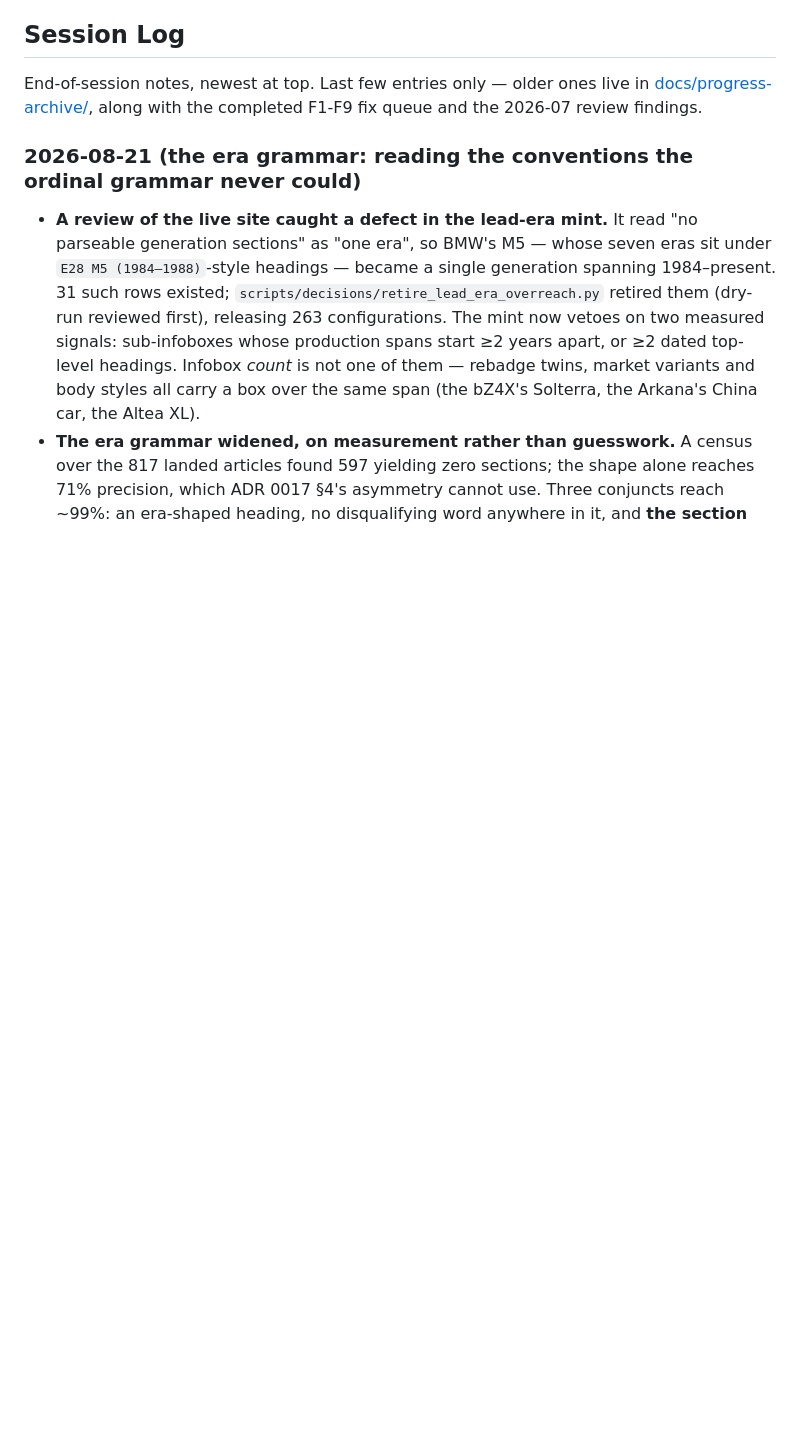
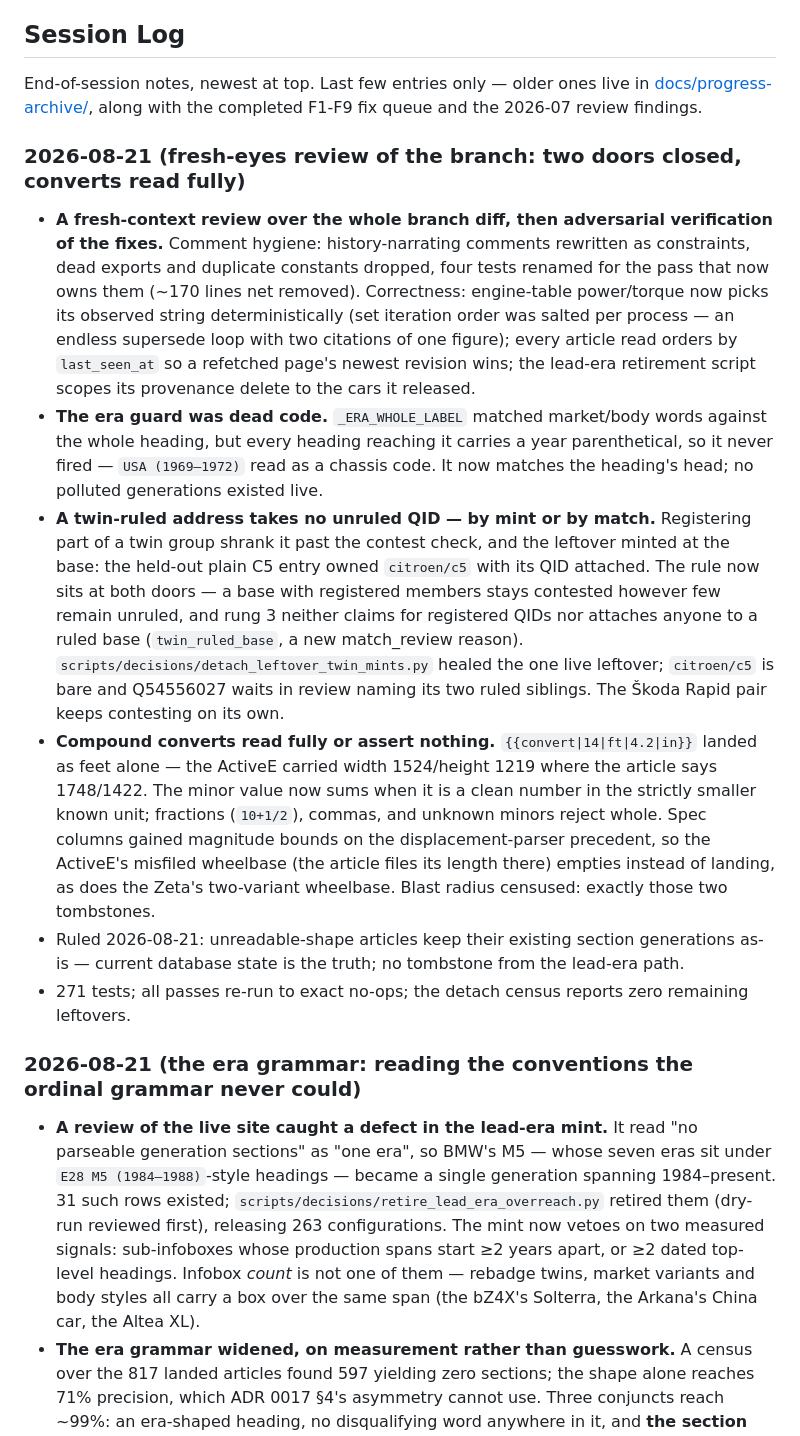
Before and after one commit to gdeshmukh/Carmanac, a Markdown page: PROGRESS.md, the part around the change. Drawn GitHub-style; blank space fills up the shorter version.

Commit message:
docs: PROGRESS - the fresh-eyes review, the twin doors, and the convert fix

```diff
--- a/PROGRESS.md
+++ b/PROGRESS.md
@@ -98,6 +98,15 @@ These need decisions before they become blockers. Each should resolve to an ADR
 End-of-session notes, newest at top. Last few entries only — older ones live
 in [docs/progress-archive/](docs/progress-archive/2026-06--07.md), along with
 the completed F1-F9 fix queue and the 2026-07 review findings.
+
+### 2026-08-21 (fresh-eyes review of the branch: two doors closed, converts read fully)
+
+- **A fresh-context review over the whole branch diff, then adversarial verification of the fixes.** Comment hygiene: history-narrating comments rewritten as constraints, dead exports and duplicate constants dropped, four tests renamed for the pass that now owns them (~170 lines net removed). Correctness: engine-table power/torque now picks its observed string deterministically (set iteration order was salted per process — an endless supersede loop with two citations of one figure); every article read orders by `last_seen_at` so a refetched page's newest revision wins; the lead-era retirement script scopes its provenance delete to the cars it released.
+- **The era guard was dead code.** `_ERA_WHOLE_LABEL` matched market/body words against the whole heading, but every heading reaching it carries a year parenthetical, so it never fired — `USA (1969–1972)` read as a chassis code. It now matches the heading's head; no polluted generations existed live.
+- **A twin-ruled address takes no unruled QID — by mint or by match.** Registering part of a twin group shrank it past the contest check, and the leftover minted at the base: the held-out plain C5 entry owned `citroen/c5` with its QID attached. The rule now sits at both doors — a base with registered members stays contested however few remain unruled, and rung 3 neither claims for registered QIDs nor attaches anyone to a ruled base (`twin_ruled_base`, a new match_review reason). `scripts/decisions/detach_leftover_twin_mints.py` healed the one live leftover; `citroen/c5` is bare and Q54556027 waits in review naming its two ruled siblings. The Škoda Rapid pair keeps contesting on its own.
+- **Compound converts read fully or assert nothing.** `{{convert|14|ft|4.2|in}}` landed as feet alone — the ActiveE carried width 1524/height 1219 where the article says 1748/1422. The minor value now sums when it is a clean number in the strictly smaller known unit; fractions (`10+1/2`), commas, and unknown minors reject whole. Spec columns gained magnitude bounds on the displacement-parser precedent, so the ActiveE's misfiled wheelbase (the article files its length there) empties instead of landing, as does the Zeta's two-variant wheelbase. Blast radius censused: exactly those two tombstones.
+- Ruled 2026-08-21: unreadable-shape articles keep their existing section generations as-is — current database state is the truth; no tombstone from the lead-era path.
+- 271 tests; all passes re-run to exact no-ops; the detach census reports zero remaining leftovers.
 
 ### 2026-08-21 (the era grammar: reading the conventions the ordinal grammar never could)
 
```
